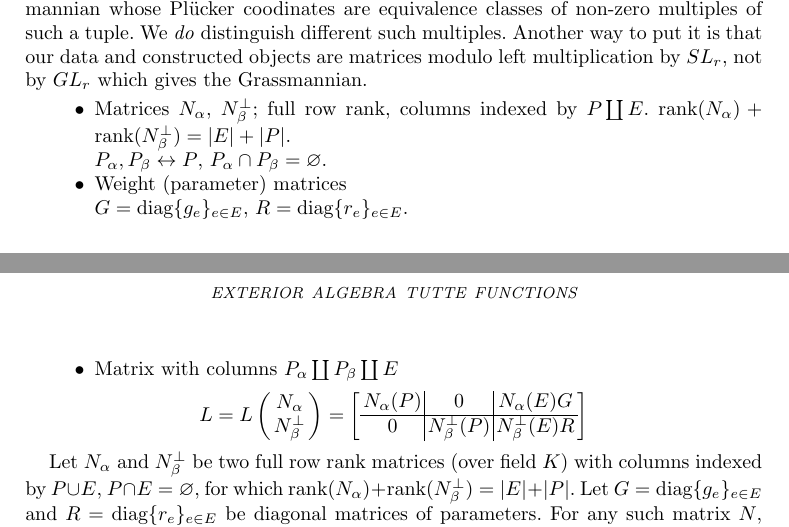
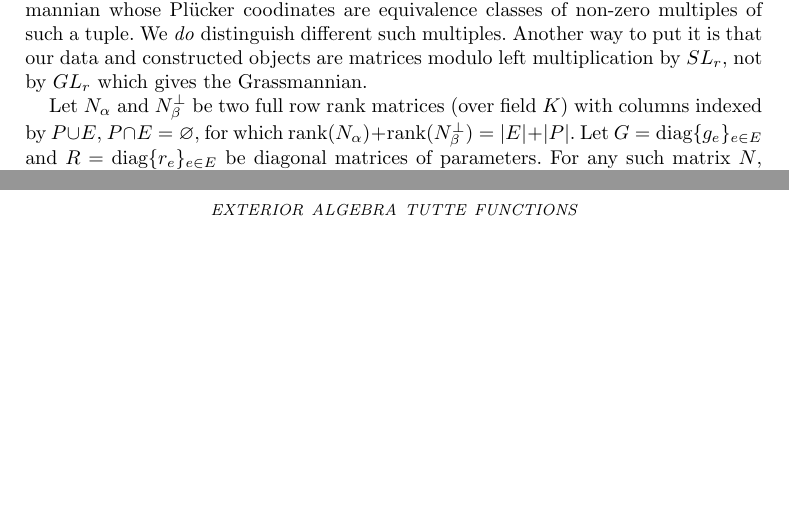
Before and after one commit to chaikens/MathOfElec, a LaTeX document (ALCO-TutteExShort/ExtAlgTFLMatPairs.tex): two parts of pages 2 and 3 of 3, joined at a grey line, cut so that both start at the same text, the shorter picture padded with empty space. Compiled offline with pdfLaTeX.

Commit message:
removed temporally added list of setups

```diff
--- a/ALCO-TutteExShort/ExtAlgTFLMatPairs.tex
+++ b/ALCO-TutteExShort/ExtAlgTFLMatPairs.tex
@@ -214,25 +214,6 @@ such a tuple.  We \emph{do} distinguish different such multiples.  Another way
 to put it is that our data and constructed objects are matrices modulo left multiplication
 by $SL_r$, not by $GL_r$ which gives the Grassmannian.
 
-\begin{itemize}
-  \item
-  Matrices $\Nal$, $\NbePe$; full row rank, columns indexed by
-    $P\dunion E$. $\text{rank}(\Nal)+\text{rank}(\NbePe)=|E|+|P|$.\\
-    $P_{\alpha},P_{\beta}\leftrightarrow P$, $P_{\alpha}\cap P_{\beta}=\emptyset$.
-  \item
-    Weight (parameter) matrices\\
-    $G=\text{diag}\{g_e\}_{e\in E} $,
-    $R=\text{diag}\{r_e\}_{e\in E} $.
-  \item
-    Matrix with columns $P_\alpha \dunion P_\beta \dunion E$
-    \[
-    L = L\left( \begin{array}{c} \Nal\\ \NbePe \end{array} \right)
-    = \left[\begin{array}{c|c|c} \Nal(P)  &  0  &  \Nal(E)G \\  \hline
-0  & \NbePe(P)  &  \NbePe(E)R \end{array}\right]
-    \]
-  \end{itemize}
-
-
 
 
 
```
